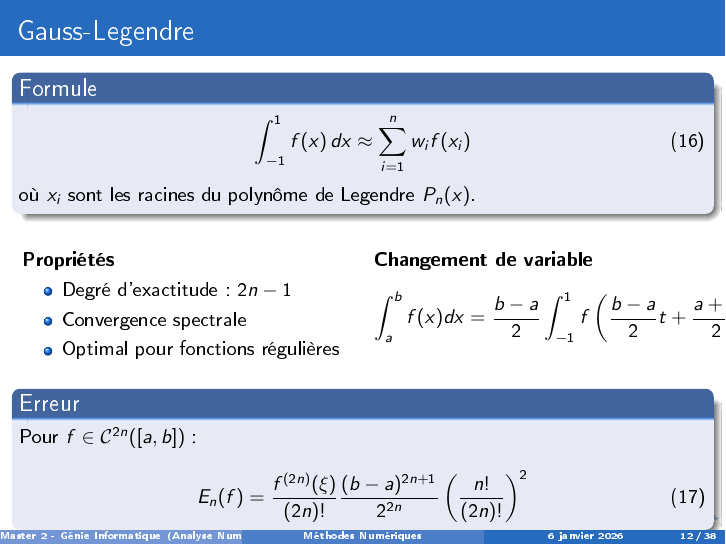
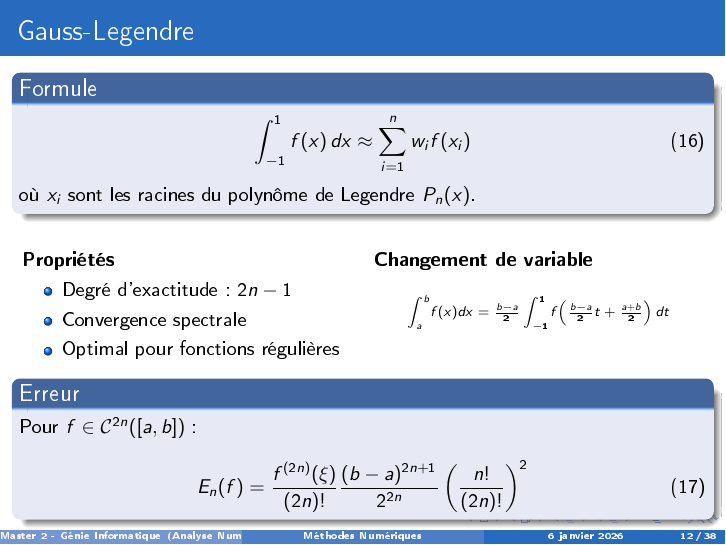
Before and after one commit to Brahima-Fofana/projet-final-analyse-numerique, LaTeX slides (presentation/main.tex): page 12 of 38. The pictures show the PDF file presentation/main.pdf that the author committed with the source.

Commit message:
Amelioration

```diff
--- a/presentation/main.tex
+++ b/presentation/main.tex
@@ -339,23 +339,26 @@
 
     \begin{columns}[T]
         \begin{column}{0.48\textwidth}
-            \textbf{Propriétés}
+            \textbf{Propri\'{e}t\'{e}s}
             \begin{itemize}
-                \item Degré d'exactitude : $2n-1$
+                \item Degr\'{e} d'exactitude : $2n-1$
                 \item Convergence spectrale
-                \item Optimal pour fonctions régulières
+                \item Optimal pour fonctions r\'{e}guli\`{e}res
             \end{itemize}
         \end{column}
 
         \begin{column}{0.48\textwidth}
             \textbf{Changement de variable}
-            \begin{equation*}
-                \int_a^b f(x) dx = \frac{b-a}{2} \int_{-1}^1 f\left(\frac{b-a}{2}t + \frac{a+b}{2}\right) dt
-            \end{equation*}
+
+            \vspace{0.25cm}
+            {\fontsize{8}{9}\selectfont
+            $$\int_a^b\! f(x) dx = \tfrac{b-a}{2} \int_{-1}^1\! f\!\left(\tfrac{b-a}{2}t + \tfrac{a+b}{2}\right) dt$$
+            }
+            \vspace{0.2cm}
         \end{column}
     \end{columns}
 
-    \vspace{0.3cm}
+    \vspace{0.1cm}
 
     \begin{block}{Erreur}
         Pour $f \in \mathcal{C}^{2n}([a,b])$ :
```
Also changed, not shown: presentation/main.pdf.
